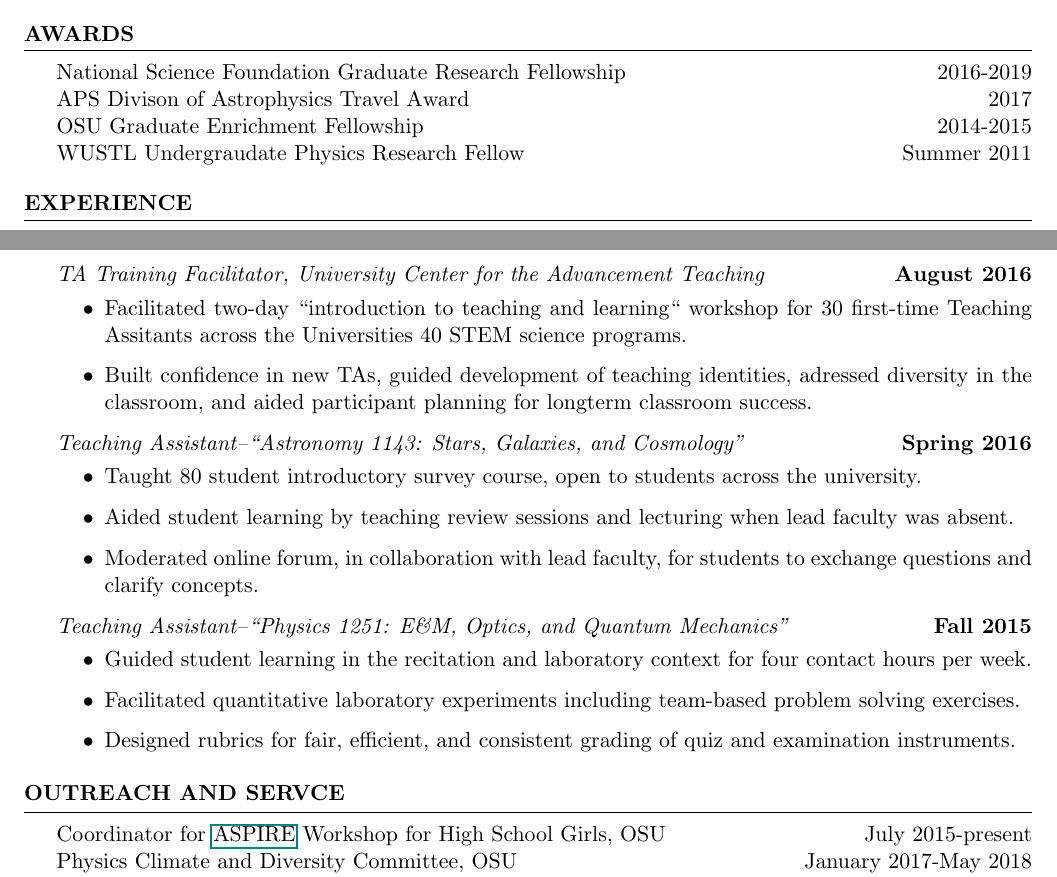
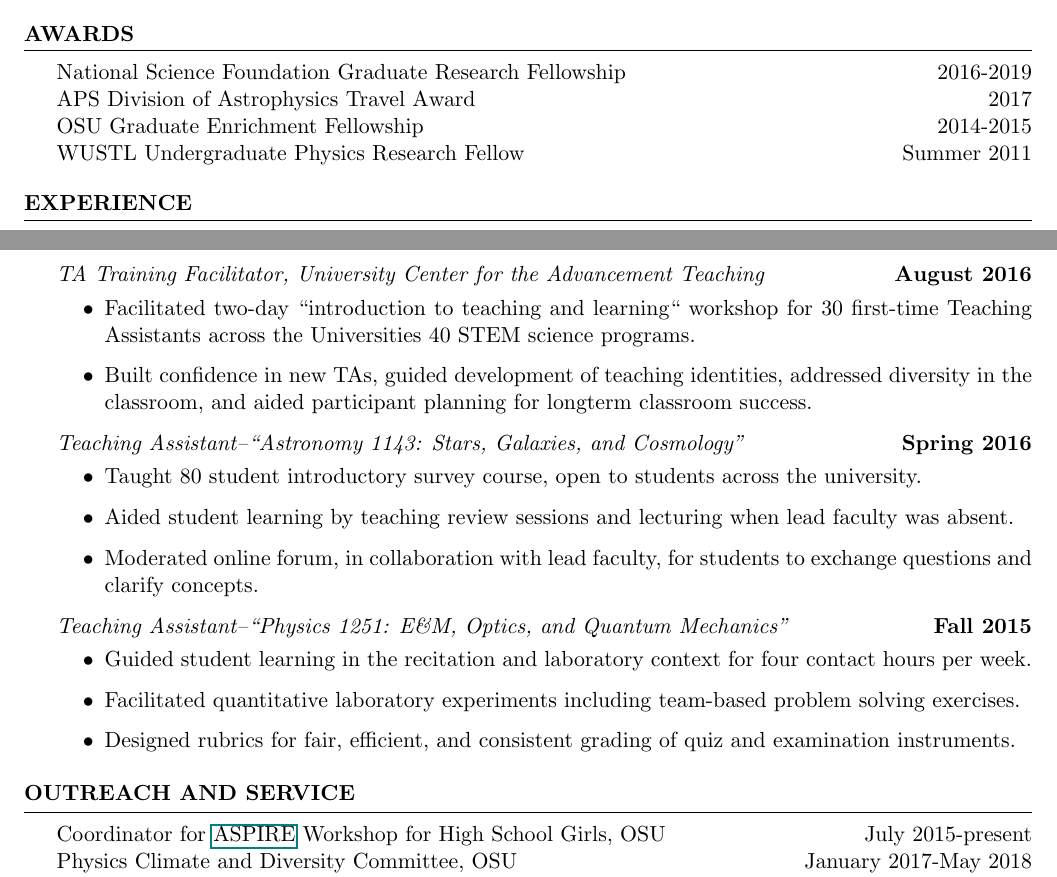
Before and after one commit to clark2668/CV, a LaTeX CV (clark_cv.tex): two parts of pages 1 and 3 of 4, joined at a grey line, cut so that both start at the same text. Compiled offline with pdfLaTeX.

Commit message:
Fix lots of typos

```diff
--- a/clark_cv.tex
+++ b/clark_cv.tex
@@ -109,9 +109,9 @@ Experimental astrophysics PhD candidate and National Science Foundation Graduate
 
 \begin{rSection}{AWARDS}
 National Science Foundation Graduate Research Fellowship \hfill 2016-2019 \\
-APS Divison of Astrophysics Travel Award \hfill 2017 \\
+APS Division of Astrophysics Travel Award \hfill 2017 \\
 OSU Graduate Enrichment Fellowship \hfill 2014-2015 \\
-WUSTL Undergraudate Physics Research Fellow \hfill Summer 2011
+WUSTL Undergraduate Physics Research Fellow \hfill Summer 2011
 \end{rSection}
 %\vspace{-0.1cm}
 
@@ -227,8 +227,8 @@ Mechanical/Electrical & & Surface mount soldering, power distribution, RF signal
 {\em TA Training Facilitator, University Center for the Advancement Teaching} \hfill {\bf August 2016}
 \begin{itemize}
 \vspace*{-.05in}
-\item Facilitated two-day ``introduction to teaching and learning`` workshop for 30 first-time Teaching Assitants across the Universities 40 STEM science programs.
-\item Built confidence in new TAs, guided development of teaching identities, adressed diversity in the classroom, and aided participant planning for longterm classroom success.
+\item Facilitated two-day ``introduction to teaching and learning`` workshop for 30 first-time Teaching Assistants across the Universities 40 STEM science programs.
+\item Built confidence in new TAs, guided development of teaching identities, addressed diversity in the classroom, and aided participant planning for longterm classroom success.
 \end{itemize}
 {\em Teaching Assistant--``Astronomy 1143: Stars, Galaxies, and Cosmology''} \hfill {\bf Spring 2016}
 \begin{itemize}
@@ -250,7 +250,7 @@ Mechanical/Electrical & & Surface mount soldering, power distribution, RF signal
 %----------------------------------------------------------------------------------------
 %	OUTREACH
 %----------------------------------------------------------------------------------------
-\begin{rSection}{OUTREACH AND SERVCE}
+\begin{rSection}{OUTREACH AND SERVICE}
 Coordinator for \href{u.osu.edu/aspire}{ASPIRE} Workshop for High School Girls, OSU \hfill July 2015-present\\
 Physics Climate and Diversity Committee, OSU \hfill January 2017-May 2018\\
 Volunteer Judge, Ohio State Science Day \hfill 2015-present\\
```
Also changed, not shown: clark_cv.pdf, clark_cv.tex (7 more changed lines).
